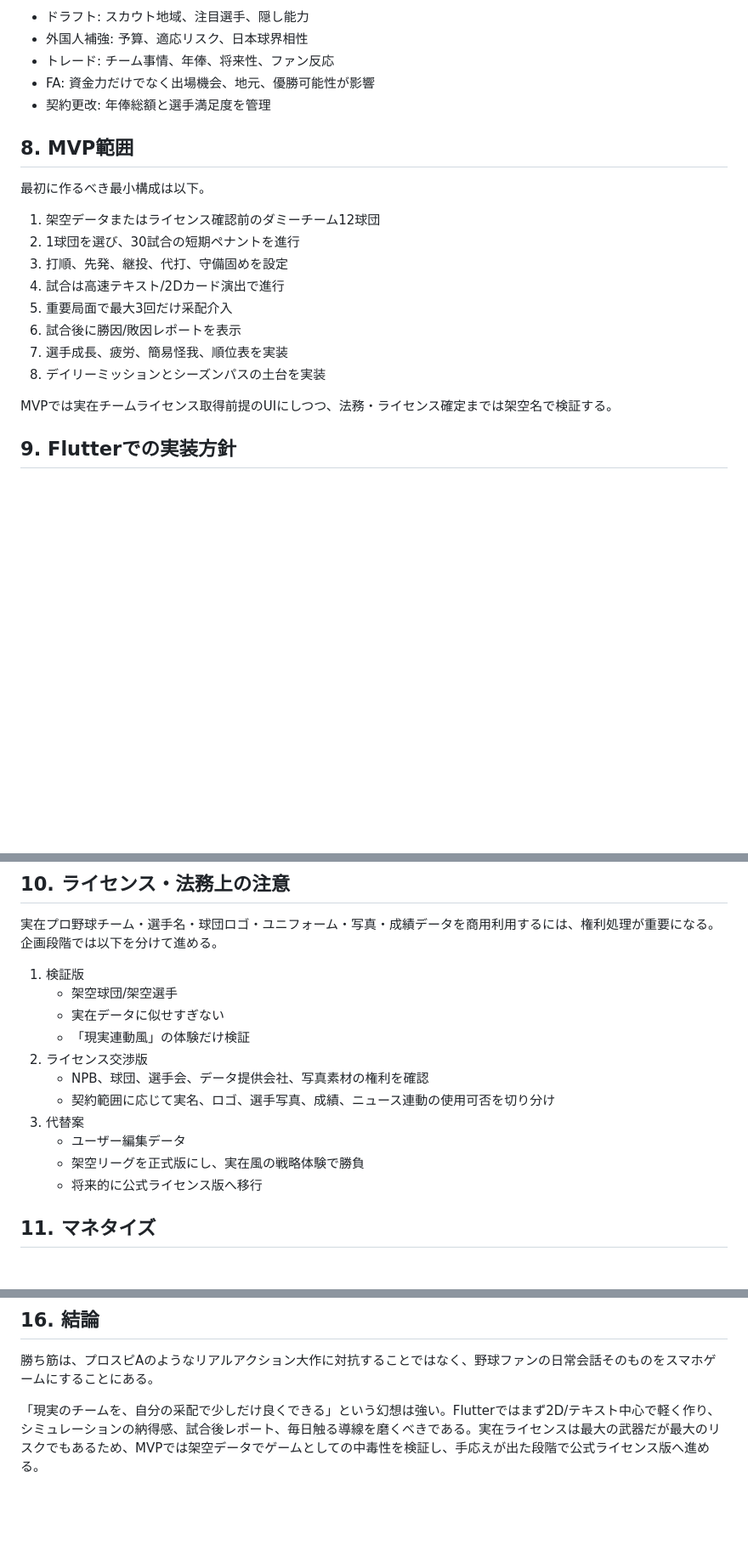
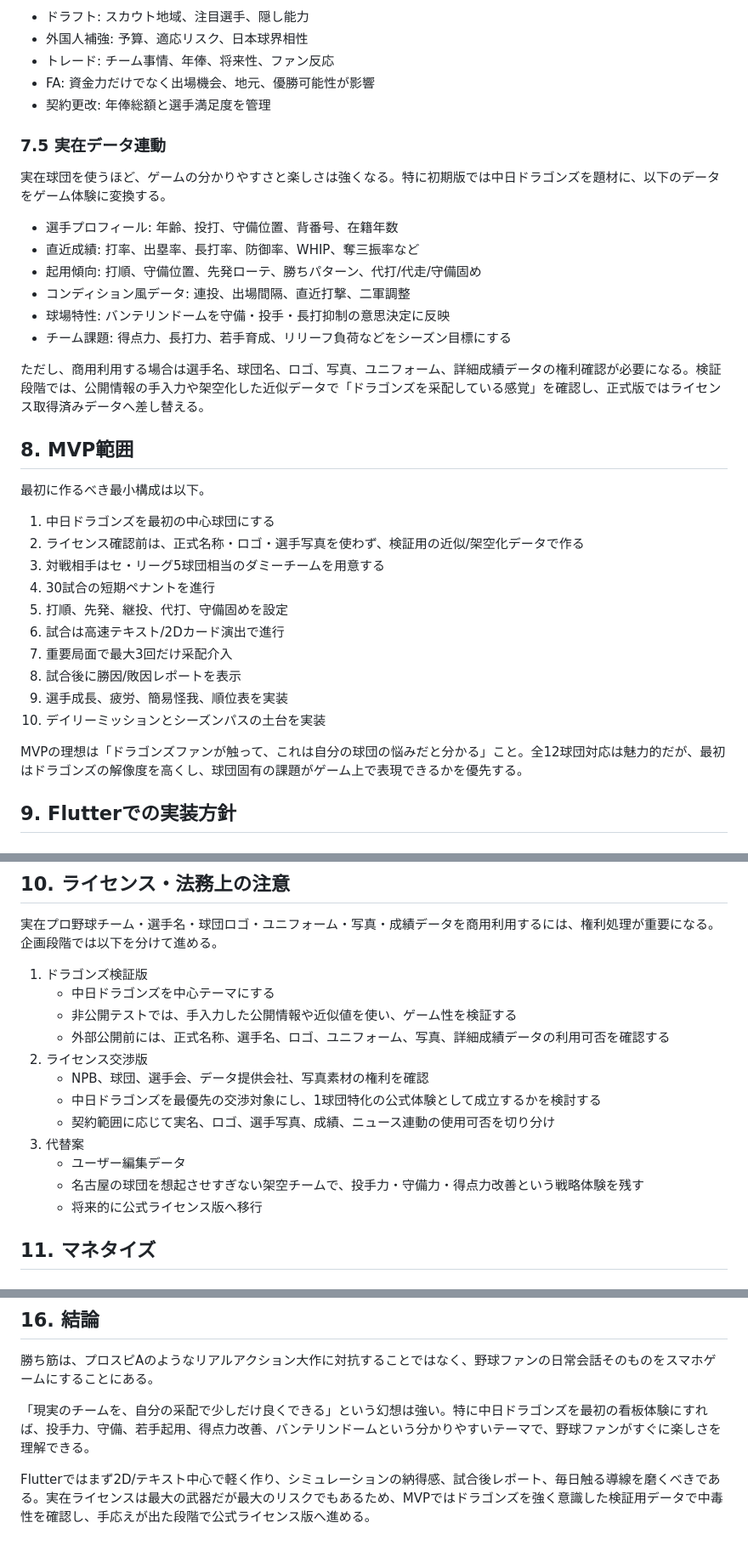
Before and after one commit to shunsenoo/baseball-game, a Markdown page: docs/pro-baseball-sim-game-proposal.md, 3 parts joined by grey strips. Shown at 85% size. GitHub-like rendering; blank space fills up the shorter version.

Commit message:
Emphasize Dragons real-data MVP direction
Co-authored-by: shun ninja <shunsenoo@users.noreply.github.com>

```diff
--- a/docs/pro-baseball-sim-game-proposal.md
+++ b/docs/pro-baseball-sim-game-proposal.md
@@ -161,20 +165,35 @@ MVPでは簡易な確率モデルから開始する。
 - FA: 資金力だけでなく出場機会、地元、優勝可能性が影響
 - 契約更改: 年俸総額と選手満足度を管理
 
+### 7.5 実在データ連動
+
+実在球団を使うほど、ゲームの分かりやすさと楽しさは強くなる。特に初期版では中日ドラゴンズを題材に、以下のデータをゲーム体験に変換する。
+
+- 選手プロフィール: 年齢、投打、守備位置、背番号、在籍年数
+- 直近成績: 打率、出塁率、長打率、防御率、WHIP、奪三振率など
+- 起用傾向: 打順、守備位置、先発ローテ、勝ちパターン、代打/代走/守備固め
+- コンディション風データ: 連投、出場間隔、直近打撃、二軍調整
+- 球場特性: バンテリンドームを守備・投手・長打抑制の意思決定に反映
+- チーム課題: 得点力、長打力、若手育成、リリーフ負荷などをシーズン目標にする
+
+ただし、商用利用する場合は選手名、球団名、ロゴ、写真、ユニフォーム、詳細成績データの権利確認が必要になる。検証段階では、公開情報の手入力や架空化した近似データで「ドラゴンズを采配している感覚」を確認し、正式版ではライセンス取得済みデータへ差し替える。
+
 ## 8. MVP範囲
 
 最初に作るべき最小構成は以下。
 
-1. 架空データまたはライセンス確認前のダミーチーム12球団
-2. 1球団を選び、30試合の短期ペナントを進行
-3. 打順、先発、継投、代打、守備固めを設定
-4. 試合は高速テキスト/2Dカード演出で進行
-5. 重要局面で最大3回だけ采配介入
-6. 試合後に勝因/敗因レポートを表示
-7. 選手成長、疲労、簡易怪我、順位表を実装
-8. デイリーミッションとシーズンパスの土台を実装
+1. 中日ドラゴンズを最初の中心球団にする
+2. ライセンス確認前は、正式名称・ロゴ・選手写真を使わず、検証用の近似/架空化データで作る
+3. 対戦相手はセ・リーグ5球団相当のダミーチームを用意する
+4. 30試合の短期ペナントを進行
+5. 打順、先発、継投、代打、守備固めを設定
+6. 試合は高速テキスト/2Dカード演出で進行
+7. 重要局面で最大3回だけ采配介入
+8. 試合後に勝因/敗因レポートを表示
+9. 選手成長、疲労、簡易怪我、順位表を実装
+10. デイリーミッションとシーズンパスの土台を実装
 
-MVPでは実在チームライセンス取得前提のUIにしつつ、法務・ライセンス確定までは架空名で検証する。
+MVPの理想は「ドラゴンズファンが触って、これは自分の球団の悩みだと分かる」こと。全12球団対応は魅力的だが、最初はドラゴンズの解像度を高くし、球団固有の課題がゲーム上で表現できるかを優先する。
 
 ## 9. Flutterでの実装方針
 
@@ -221,16 +240,17 @@ MVPでは実在チームライセンス取得前提のUIにしつつ、法務・
 
 実在プロ野球チーム・選手名・球団ロゴ・ユニフォーム・写真・成績データを商用利用するには、権利処理が重要になる。企画段階では以下を分けて進める。
 
-1. 検証版
-   - 架空球団/架空選手
-   - 実在データに似せすぎない
-   - 「現実連動風」の体験だけ検証
+1. ドラゴンズ検証版
+   - 中日ドラゴンズを中心テーマにする
+   - 非公開テストでは、手入力した公開情報や近似値を使い、ゲーム性を検証する
+   - 外部公開前には、正式名称、選手名、ロゴ、ユニフォーム、写真、詳細成績データの利用可否を確認する
 2. ライセンス交渉版
    - NPB、球団、選手会、データ提供会社、写真素材の権利を確認
+   - 中日ドラゴンズを最優先の交渉対象にし、1球団特化の公式体験として成立するかを検討する
    - 契約範囲に応じて実名、ロゴ、選手写真、成績、ニュース連動の使用可否を切り分け
 3. 代替案
    - ユーザー編集データ
-   - 架空リーグを正式版にし、実在風の戦略体験で勝負
+   - 名古屋の球団を想起させすぎない架空チームで、投手力・守備力・得点力改善という戦略体験を残す
    - 将来的に公式ライセンス版へ移行
 
 ## 11. マネタイズ
@@ -292,4 +312,6 @@ MVPでは実在チームライセンス取得前提のUIにしつつ、法務・
 
 勝ち筋は、プロスピAのようなリアルアクション大作に対抗することではなく、野球ファンの日常会話そのものをスマホゲームにすることにある。
 
-「現実のチームを、自分の采配で少しだけ良くできる」という幻想は強い。Flutterではまず2D/テキスト中心で軽く作り、シミュレーションの納得感、試合後レポート、毎日触る導線を磨くべきである。実在ライセンスは最大の武器だが最大のリスクでもあるため、MVPでは架空データでゲームとしての中毒性を検証し、手応えが出た段階で公式ライセンス版へ進める。
+「現実のチームを、自分の采配で少しだけ良くできる」という幻想は強い。特に中日ドラゴンズを最初の看板体験にすれば、投手力、守備、若手起用、得点力改善、バンテリンドームという分かりやすいテーマで、野球ファンがすぐに楽しさを理解できる。
+
+Flutterではまず2D/テキスト中心で軽く作り、シミュレーションの納得感、試合後レポート、毎日触る導線を磨くべきである。実在ライセンスは最大の武器だが最大のリスクでもあるため、MVPではドラゴンズを強く意識した検証用データで中毒性を確認し、手応えが出た段階で公式ライセンス版へ進める。
```
Also changed, not shown: other parts of docs/pro-baseball-sim-game-proposal.md (+5 -1 lines).
